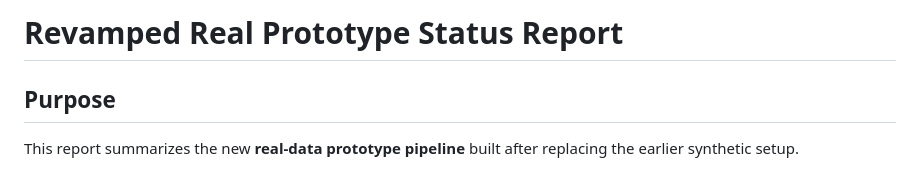
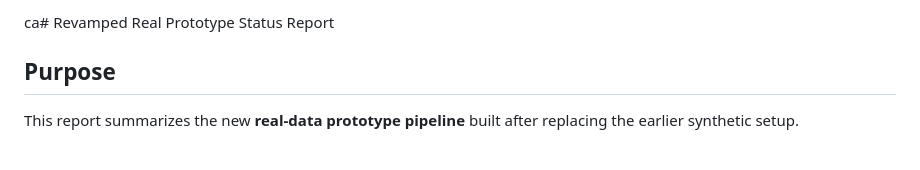
Before and after one commit to saaachis/hinglish-grounded-medical-rag, a Markdown page: plans/review-2/revamped-real-prototype-status-report.md, the part around the change. GitHub-like rendering.

```diff
--- a/plans/review-2/revamped-real-prototype-status-report.md
+++ b/plans/review-2/revamped-real-prototype-status-report.md
@@ -1,4 +1,4 @@
-# Revamped Real Prototype Status Report
+ca# Revamped Real Prototype Status Report
 
 ## Purpose
 This report summarizes the new **real-data prototype pipeline** built after replacing the earlier synthetic setup.
```
Also changed, not shown: plans/review-2/prototype-results-and-hypothesis-report.md (+25 -23 lines), plans/review-2/weak-pairing-strategy-plan.md (renamed from plans/review-2/final-development-weak-pairing-strategy-plan.md).
